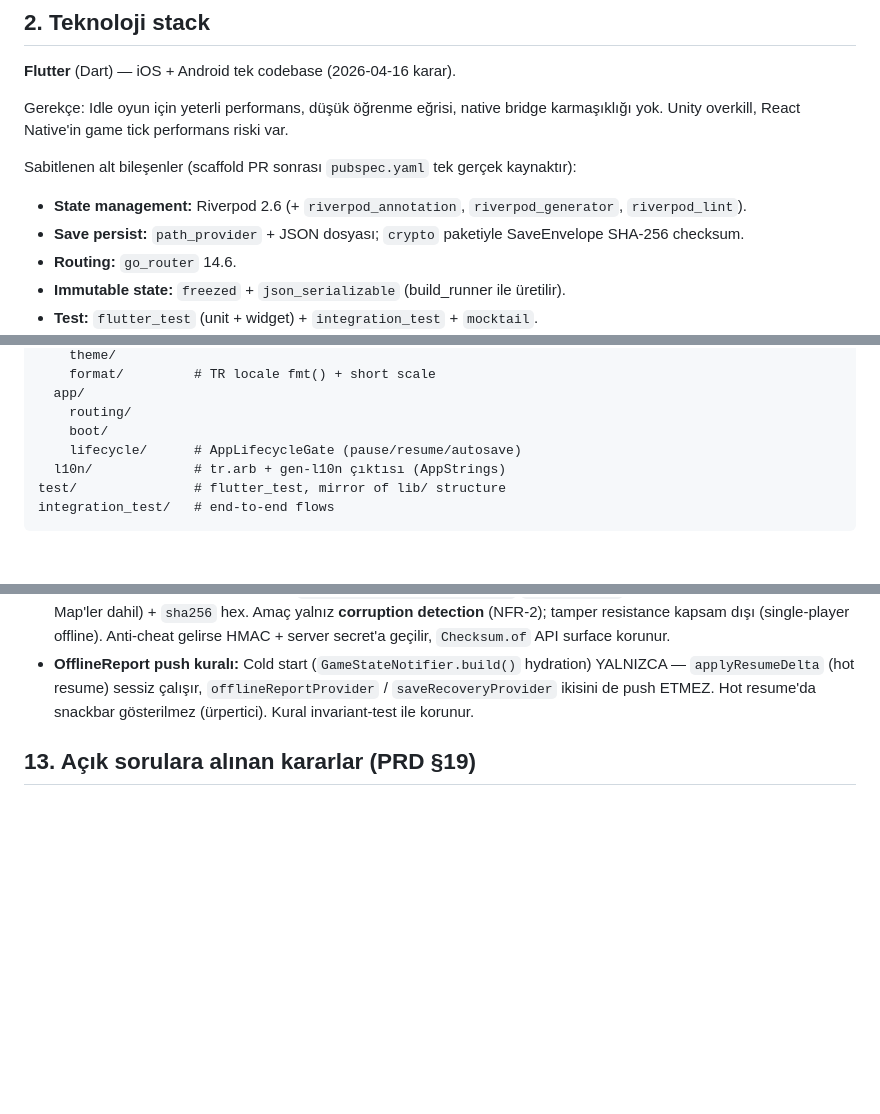
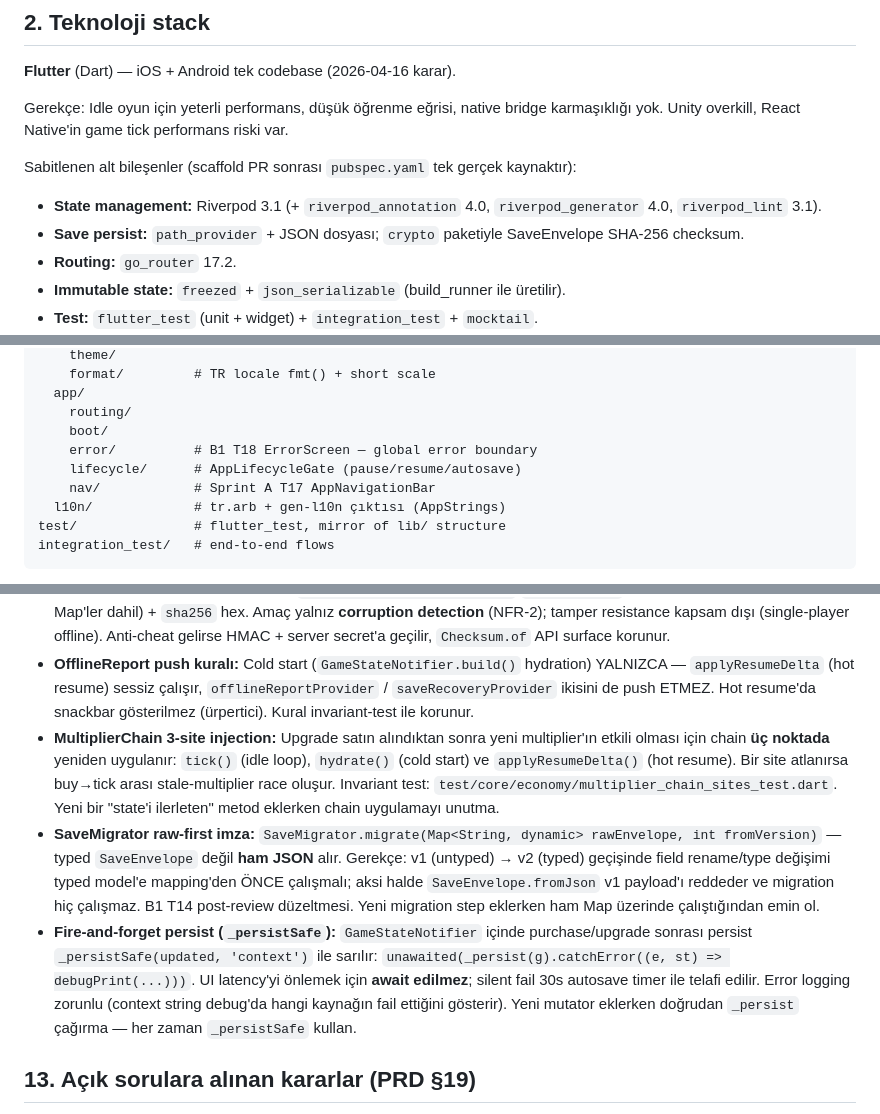
Before and after one commit to hsnbilici/Crambs, a Markdown page: CLAUDE.md, 3 parts joined by grey strips. Rendered like a GitHub page; blank space fills up the shorter version.

Commit message:
docs(claude-md): align with B1 post-merge state (versions + B1 patterns)
- Update stack versions: Riverpod 2.6→3.1, go_router 14.6→17.2 (match pubspec.yaml)
- Add lib/app/error/ and lib/app/nav/ to §5 directory tree (Sprint A T17 + B1 T18)
- Add §12 gotchas: MultiplierChain 3-site injection invariant, SaveMigrator raw-first signature, _persistSafe fire-and-forget pattern

Co-Authored-By: Claude Opus 4.7 (1M context) <noreply@anthropic.com>

```diff
--- a/CLAUDE.md
+++ b/CLAUDE.md
@@ -15,9 +15,9 @@ MVP çekirdeği: tap loop → 8 bina → 30-40 upgrade → 12 research node →
 Gerekçe: Idle oyun için yeterli performans, düşük öğrenme eğrisi, native bridge karmaşıklığı yok. Unity overkill, React Native'in game tick performans riski var.
 
 Sabitlenen alt bileşenler (scaffold PR sonrası `pubspec.yaml` tek gerçek kaynaktır):
-- **State management:** Riverpod 2.6 (+ `riverpod_annotation`, `riverpod_generator`, `riverpod_lint`).
+- **State management:** Riverpod 3.1 (+ `riverpod_annotation` 4.0, `riverpod_generator` 4.0, `riverpod_lint` 3.1).
 - **Save persist:** `path_provider` + JSON dosyası; `crypto` paketiyle SaveEnvelope SHA-256 checksum.
-- **Routing:** `go_router` 14.6.
+- **Routing:** `go_router` 17.2.
 - **Immutable state:** `freezed` + `json_serializable` (build_runner ile üretilir).
 - **Test:** `flutter_test` (unit + widget) + `integration_test` + `mocktail`.
 - **Analytics / Ads / IAP:** `firebase_analytics`, `google_mobile_ads`, `in_app_purchase` — paket eklendi; `flutterfire configure` ayrı runbook.
@@ -129,7 +129,9 @@ lib/
   app/
     routing/
     boot/
+    error/          # B1 T18 ErrorScreen — global error boundary
     lifecycle/      # AppLifecycleGate (pause/resume/autosave)
+    nav/            # Sprint A T17 AppNavigationBar
   l10n/             # tr.arb + gen-l10n çıktısı (AppStrings)
 test/               # flutter_test, mirror of lib/ structure
 integration_test/   # end-to-end flows
@@ -231,6 +233,9 @@ Yanlış uygulanması kolay olan noktalar:
 - **Save race lock:** `SaveRepository.save` içinde `Future<void>? _pending` while-loop ile serialize — 30s autosave timer + purchase sync + lifecycle pause çakışmalarını .bak rotation race'siz tutar. `dart:io` atomic rename (tmp→main) aynı filesystem'de garanti.
 - **Canonical JSON checksum niyet:** `lib/core/save/checksum.dart` `SplayTreeMap` key-sort (recursive, nested Map'ler dahil) + `sha256` hex. Amaç yalnız **corruption detection** (NFR-2); tamper resistance kapsam dışı (single-player offline). Anti-cheat gelirse HMAC + server secret'a geçilir, `Checksum.of` API surface korunur.
 - **OfflineReport push kuralı:** Cold start (`GameStateNotifier.build()` hydration) YALNIZCA — `applyResumeDelta` (hot resume) sessiz çalışır, `offlineReportProvider` / `saveRecoveryProvider` ikisini de push ETMEZ. Hot resume'da snackbar gösterilmez (ürpertici). Kural invariant-test ile korunur.
+- **MultiplierChain 3-site injection:** Upgrade satın alındıktan sonra yeni multiplier'ın etkili olması için chain **üç noktada** yeniden uygulanır: `tick()` (idle loop), `hydrate()` (cold start) ve `applyResumeDelta()` (hot resume). Bir site atlanırsa buy→tick arası stale-multiplier race oluşur. Invariant test: `test/core/economy/multiplier_chain_sites_test.dart`. Yeni bir "state'i ilerleten" metod eklerken chain uygulamayı unutma.
+- **SaveMigrator raw-first imza:** `SaveMigrator.migrate(Map<String, dynamic> rawEnvelope, int fromVersion)` — typed `SaveEnvelope` değil **ham JSON** alır. Gerekçe: v1 (untyped) → v2 (typed) geçişinde field rename/type değişimi typed model'e mapping'den ÖNCE çalışmalı; aksi halde `SaveEnvelope.fromJson` v1 payload'ı reddeder ve migration hiç çalışmaz. B1 T14 post-review düzeltmesi. Yeni migration step eklerken ham Map üzerinde çalıştığından emin ol.
+- **Fire-and-forget persist (`_persistSafe`):** `GameStateNotifier` içinde purchase/upgrade sonrası persist `_persistSafe(updated, 'context')` ile sarılır: `unawaited(_persist(g).catchError((e, st) => debugPrint(...)))`. UI latency'yi önlemek için **await edilmez**; silent fail 30s autosave timer ile telafi edilir. Error logging zorunlu (context string debug'da hangi kaynağın fail ettiğini gösterir). Yeni mutator eklerken doğrudan `_persist` çağırma — her zaman `_persistSafe` kullan.
 
 ## 13. Açık sorulara alınan kararlar (PRD §19)
 Tüm sorular 2026-04-16 tarihinde karara bağlandı. Sayısal değerler playtest sonrası ayarlanabilir; `docs/economy.md §11` tek parametre kaynağıdır.
```
